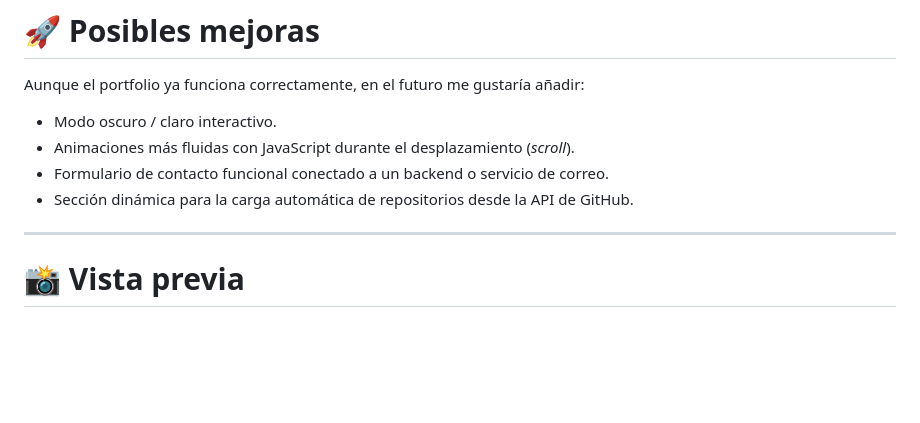
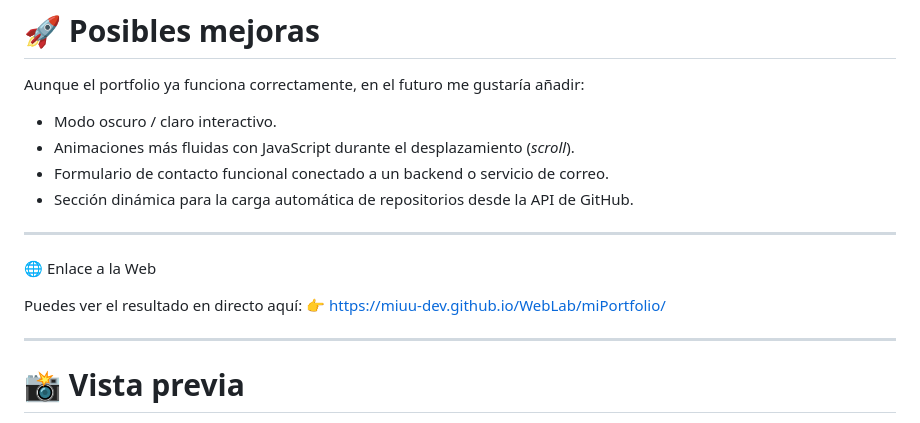
Before and after one commit to miuu-dev/WebLab, a Markdown page: miPortfolio/markdown/README.md, the part around the change. GitHub-like rendering; blank space fills up the shorter version.

Commit message:
Add live website link to README
Added a link to the live website for the portfolio.

```diff
--- a/miPortfolio/markdown/README.md
+++ b/miPortfolio/markdown/README.md
@@ -137,6 +137,13 @@ Aunque el portfolio ya funciona correctamente, en el futuro me gustaría añadir
 
 ---
 
+🌐 Enlace a la Web
+
+Puedes ver el resultado en directo aquí:
+👉 [https://miuu-dev.github.io/WebLab/miPortfolio/](https://miuu-dev.github.io/WebLab/miPortfolio/)
+
+---
+
 # 📸 Vista previa
 
 El resultado es un sitio web moderno, elegante y limpio, diseñado específicamente para servir como escaparate profesional de mis trabajos y aprendizajes como desarrolladora.
```
